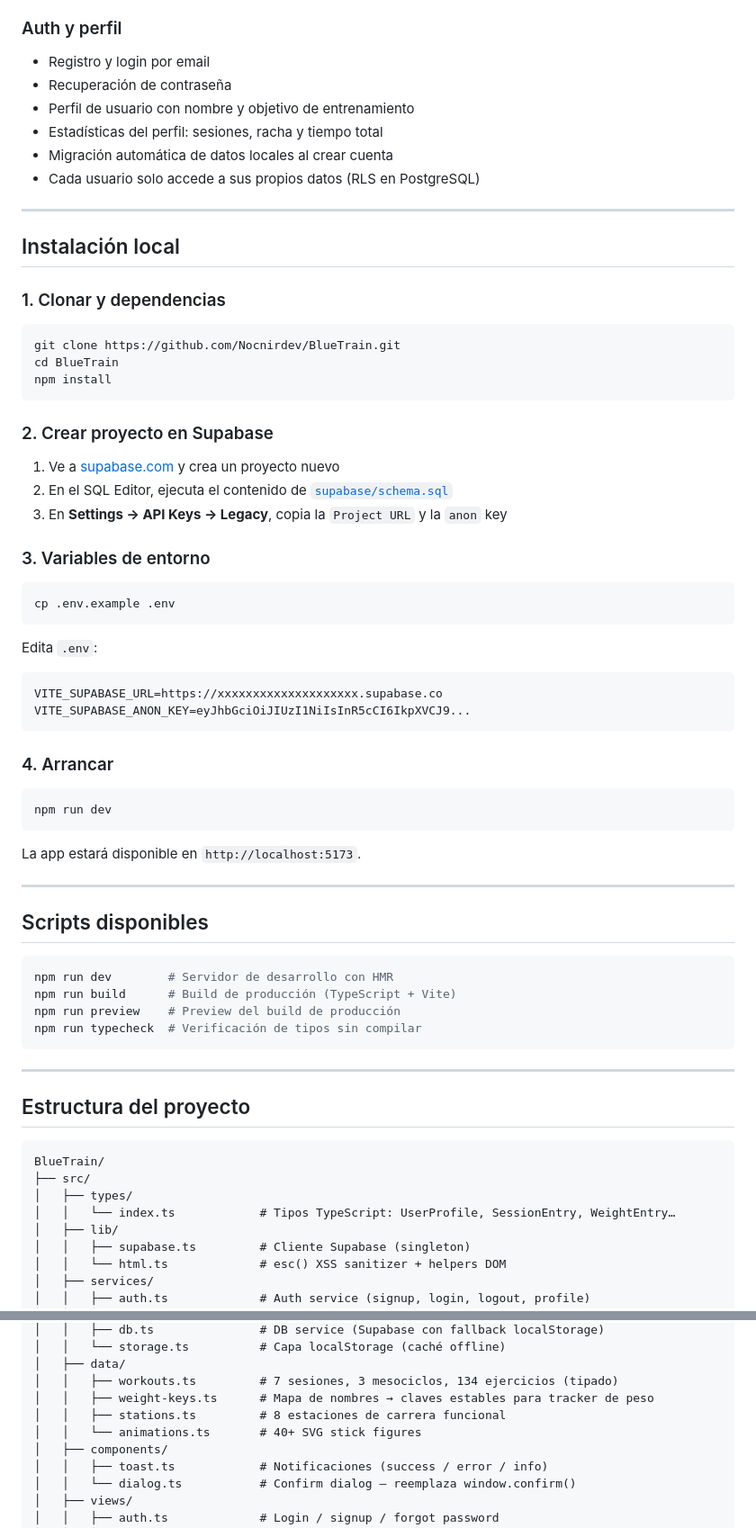
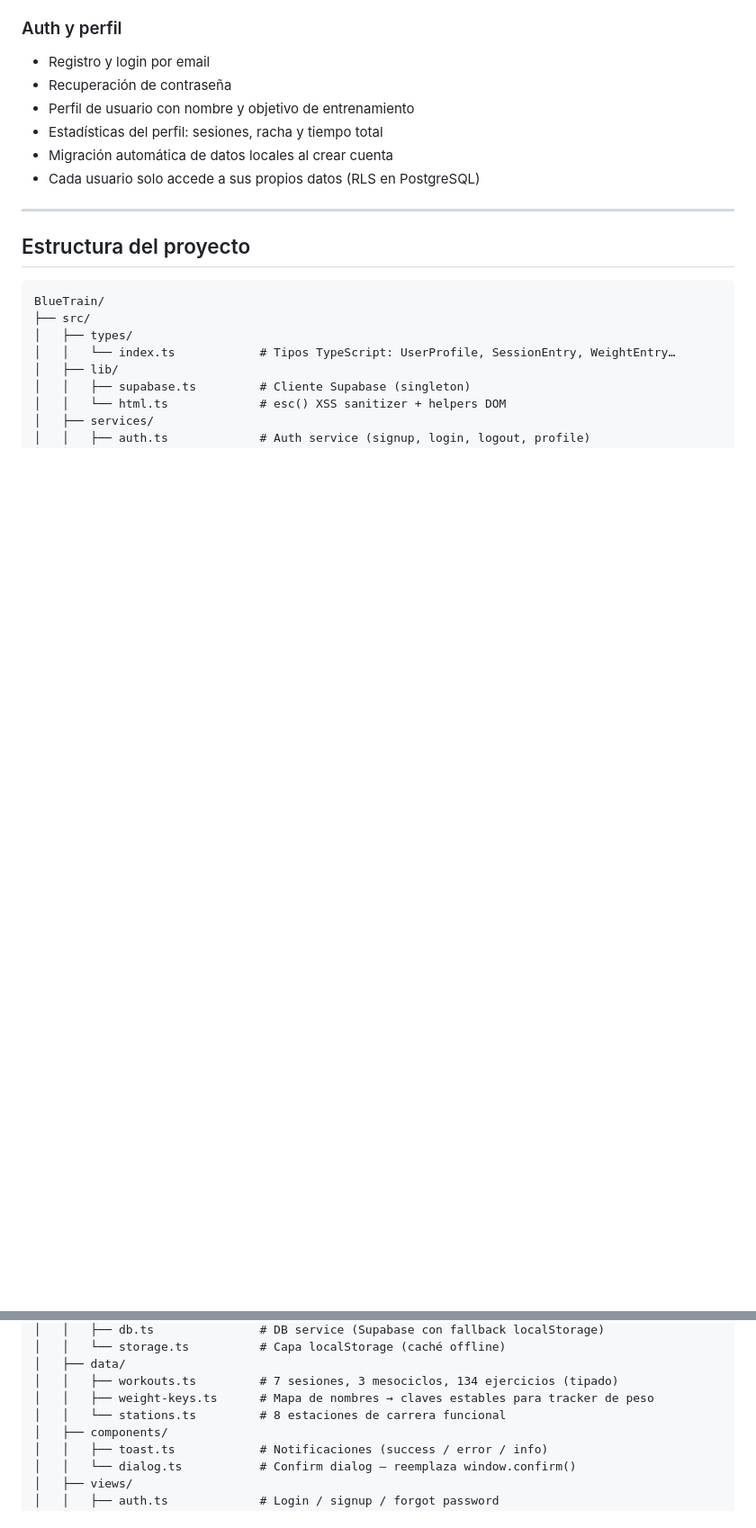
Before and after one commit to Nocnirdev/BlueTrain, a Markdown page: README.md, 2 parts joined by grey strips. Shown at 90% size. Rendered like a GitHub page; blank space fills up the shorter version.

Commit message:
Clean up README: remove SVG animations, install/scripts/sources/deploy sections
Co-Authored-By: Claude Sonnet 4.6 <noreply@anthropic.com>

````diff
--- a/README.md
+++ b/README.md
@@ -74,56 +73,6 @@ Sin frameworks frontend. Vanilla TypeScript con módulos ES, arquitectura en cap
 
 ---
 
-## Instalación local
-
-### 1. Clonar y dependencias
-
-```bash
-git clone https://github.com/Nocnirdev/BlueTrain.git
-cd BlueTrain
-npm install
-```
-
-### 2. Crear proyecto en Supabase
-
-1. Ve a [supabase.com](https://supabase.com) y crea un proyecto nuevo
-2. En el SQL Editor, ejecuta el contenido de [`supabase/schema.sql`](supabase/schema.sql)
-3. En **Settings → API Keys → Legacy**, copia la `Project URL` y la `anon` key
-
-### 3. Variables de entorno
-
-```bash
-cp .env.example .env
-```
-
-Edita `.env`:
-
-```env
-VITE_SUPABASE_URL=https://xxxxxxxxxxxxxxxxxxxx.supabase.co
-VITE_SUPABASE_ANON_KEY=eyJhbGciOiJIUzI1NiIsInR5cCI6IkpXVCJ9...
-```
-
-### 4. Arrancar
-
-```bash
-npm run dev
-```
-
-La app estará disponible en `http://localhost:5173`.
-
----
-
-## Scripts disponibles
-
-```bash
-npm run dev        # Servidor de desarrollo con HMR
-npm run build      # Build de producción (TypeScript + Vite)
-npm run preview    # Preview del build de producción
-npm run typecheck  # Verificación de tipos sin compilar
-```
-
----
-
 ## Estructura del proyecto
 
 ```
@@ -141,8 +90,7 @@ BlueTrain/
 │   ├── data/
 │   │   ├── workouts.ts         # 7 sesiones, 3 mesociclos, 134 ejercicios (tipado)
 │   │   ├── weight-keys.ts      # Mapa de nombres → claves estables para tracker de peso
-│   │   ├── stations.ts         # 8 estaciones de carrera funcional
-│   │   └── animations.ts       # 40+ SVG stick figures
+│   │   └── stations.ts         # 8 estaciones de carrera funcional
 │   ├── components/
 │   │   ├── toast.ts            # Notificaciones (success / error / info)
 │   │   └── dialog.ts           # Confirm dialog — reemplaza window.confirm()
````
Also changed, not shown: other parts of README.md (+0 -31 lines).
